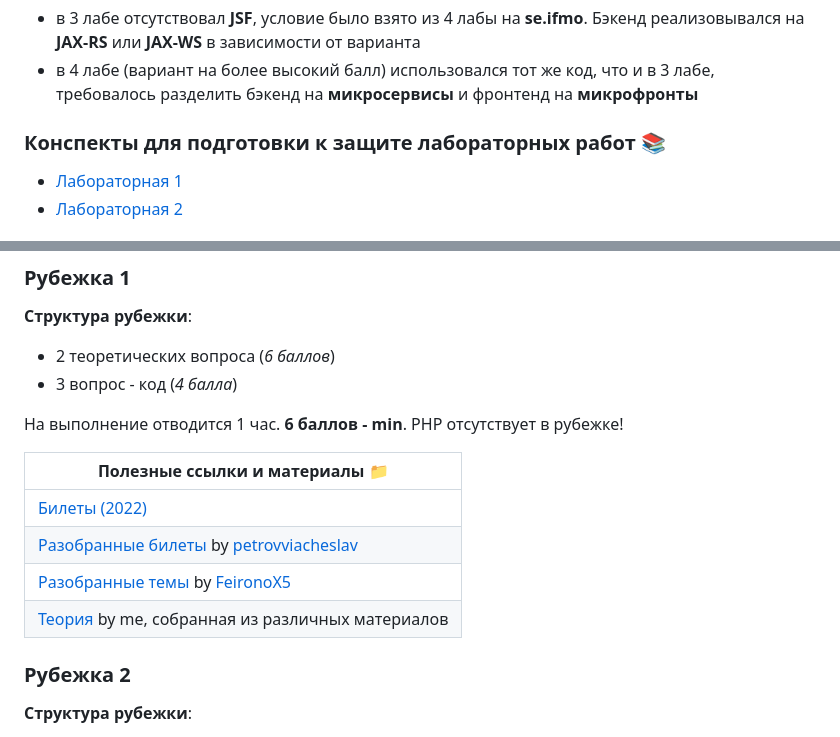
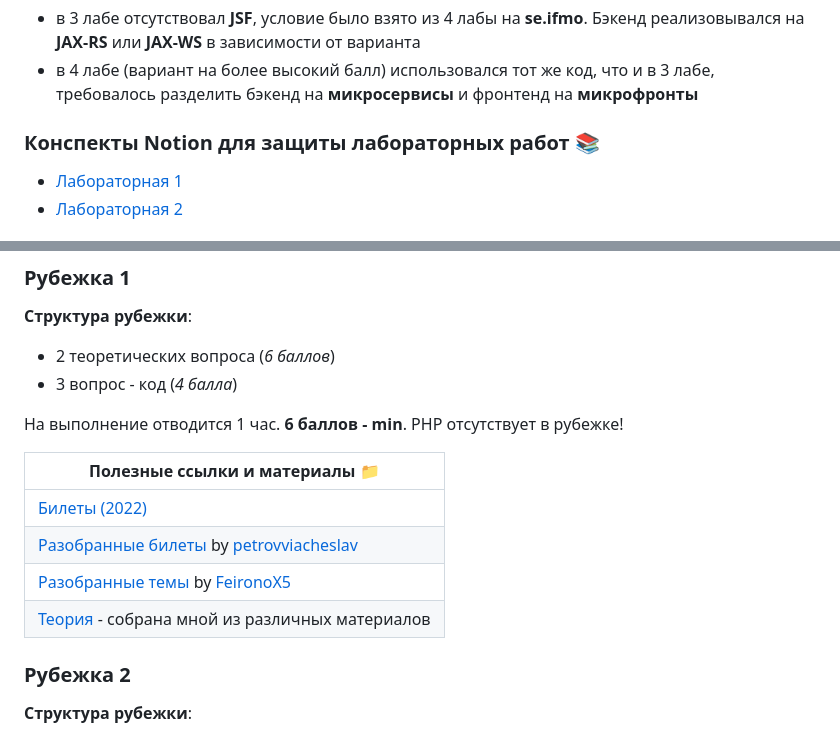
Before and after one commit to LunarSonic/ITMO, a Markdown page: 3 Web Programming/README.md, 2 parts joined by grey strips. Rendered like a GitHub page.

```diff
--- a/3 Web Programming/README.md
+++ b/3 Web Programming/README.md
@@ -10,7 +10,7 @@
  - в 3 лабе отсутствовал **JSF**, условие было взято из 4 лабы на **se.ifmo**. Бэкенд реализовывался на **JAX-RS** или **JAX-WS** в зависимости от варианта
  - в 4 лабе (вариант на более высокий балл) использовался тот же код, что и в 3 лабе, требовалось разделить бэкенд на **микросервисы** и фронтенд на **микрофронты**
 
-### Конспекты для подготовки к защите лабораторных работ 📚
+### Конспекты Notion для защиты лабораторных работ 📚
 - [Лабораторная 1](https://superficial-chess-8d6.notion.site/1-266f3d9d10b8809b8c84ce4c1c3d8b73)
 - [Лабораторная 2](https://superficial-chess-8d6.notion.site/2-278f3d9d10b880d09bc5e213c6e32a06?pvs=74)
 
@@ -22,12 +22,12 @@
 
 На выполнение отводится 1 час. **6 баллов - min**. PHP отсутствует в рубежке!
 
-| Полезные ссылки и материалы 📁                                                                                                |
-|-------------------------------------------------------------------------------------------------------------------------------|
-| [Билеты (2022)](https://invited-digit-866.notion.site/2022-53c853d396364002b29a1331dfc78bba#80cee9d88a03495ea134ec05a365d43c) |
-| [Разобранные билеты](https://github.com/sub-myitmo/web-rubezhka1) by [petrovviacheslav](https://github.com/petrovviacheslav)                                     |
-| [Разобранные темы](https://docs.google.com/document/d/11ccQ3H0NNVfMtdiKW1Zxq0woOfk9o-2p0VcKhj4Bz_A/edit) by [FeironoX5](https://github.com/FeironoX5)     |
-| [Теория](https://www.notion.so/1-297f3d9d10b8800c8eabf8d84b5f2731?pvs=74) by me, собранная из различных материалов            |
+| Полезные ссылки и материалы 📁                                                                                                                        |
+|-------------------------------------------------------------------------------------------------------------------------------------------------------|
+| [Билеты (2022)](https://invited-digit-866.notion.site/2022-53c853d396364002b29a1331dfc78bba#80cee9d88a03495ea134ec05a365d43c)                         |
+| [Разобранные билеты](https://github.com/sub-myitmo/web-rubezhka1) by [petrovviacheslav](https://github.com/petrovviacheslav)                          |
+| [Разобранные темы](https://docs.google.com/document/d/11ccQ3H0NNVfMtdiKW1Zxq0woOfk9o-2p0VcKhj4Bz_A/edit) by [FeironoX5](https://github.com/FeironoX5) |
+| [Теория](https://www.notion.so/1-297f3d9d10b8800c8eabf8d84b5f2731?pvs=74) - собрана мной из различных материалов                                      |
 
 ### Рубежка 2
 **Структура рубежки**:
```
Also changed, not shown: other parts of 3 Web Programming/README.md (+1 -0 lines).
